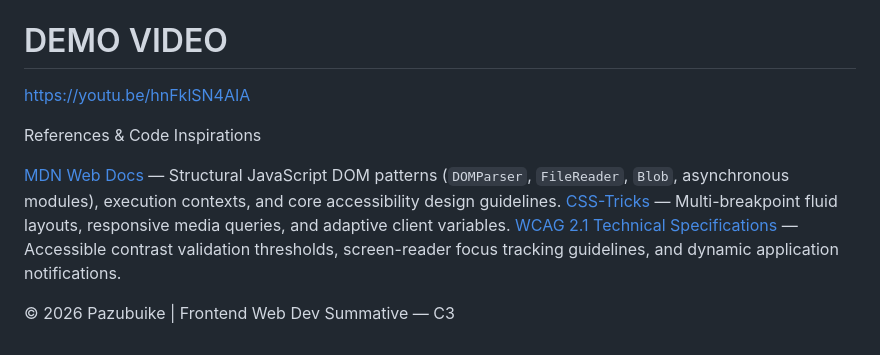
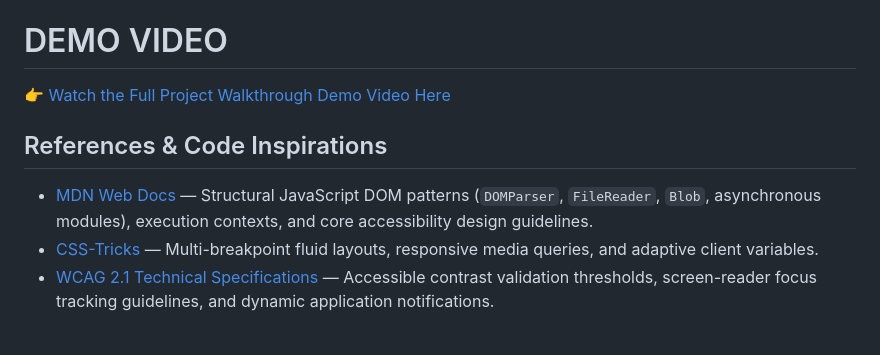
Before and after one commit to pazubuike-dot/student-finance-tracker-summative, a Markdown page: README.md, the part around the change. Drawn GitHub-style.

Commit message:
docs: fix broken video link formatting

```diff
--- a/README.md
+++ b/README.md
@@ -116,14 +116,12 @@ Located securely within the assets folder path (`assets/seed.json`), providing t
 * **Complex String Scenarios:** Features special character configurations and complex text strings, including patterns like `"Lunch @ Café"`, `"Rent (Jan)"`, and `"Gift: "`.
 
 # DEMO VIDEO
-[https://youtu.be/hnFklSN4AIA]([url](https://youtu.be/hnFklSN4AIA))
-
-References & Code Inspirations
-
- [MDN Web Docs](https://developer.mozilla.org/) — Structural JavaScript DOM patterns (`DOMParser`, `FileReader`, `Blob`, asynchronous modules), execution contexts, and core accessibility design guidelines.
- [CSS-Tricks](https://css-tricks.com/) — Multi-breakpoint fluid layouts, responsive media queries, and adaptive client variables.
- [WCAG 2.1 Technical Specifications](https://www.w3.org/WAI/standards-guidelines/wcag/) — Accessible contrast validation thresholds, screen-reader focus tracking guidelines, and dynamic application notifications.
+👉 [Watch the Full Project Walkthrough Demo Video Here](https://youtu.be/hnFklSN4AIA)
 
 
 
-© 2026 Pazubuike | Frontend Web Dev Summative — C3
+## References & Code Inspirations
+
+* [MDN Web Docs](https://developer.mozilla.org/) — Structural JavaScript DOM patterns (`DOMParser`, `FileReader`, `Blob`, asynchronous modules), execution contexts, and core accessibility design guidelines.
+* [CSS-Tricks](https://css-tricks.com/) — Multi-breakpoint fluid layouts, responsive media queries, and adaptive client variables.
+* [WCAG 2.1 Technical Specifications](https://www.w3.org/WAI/standards-guidelines/wcag/) — Accessible contrast validation thresholds, screen-reader focus tracking guidelines, and dynamic application notifications.
```
